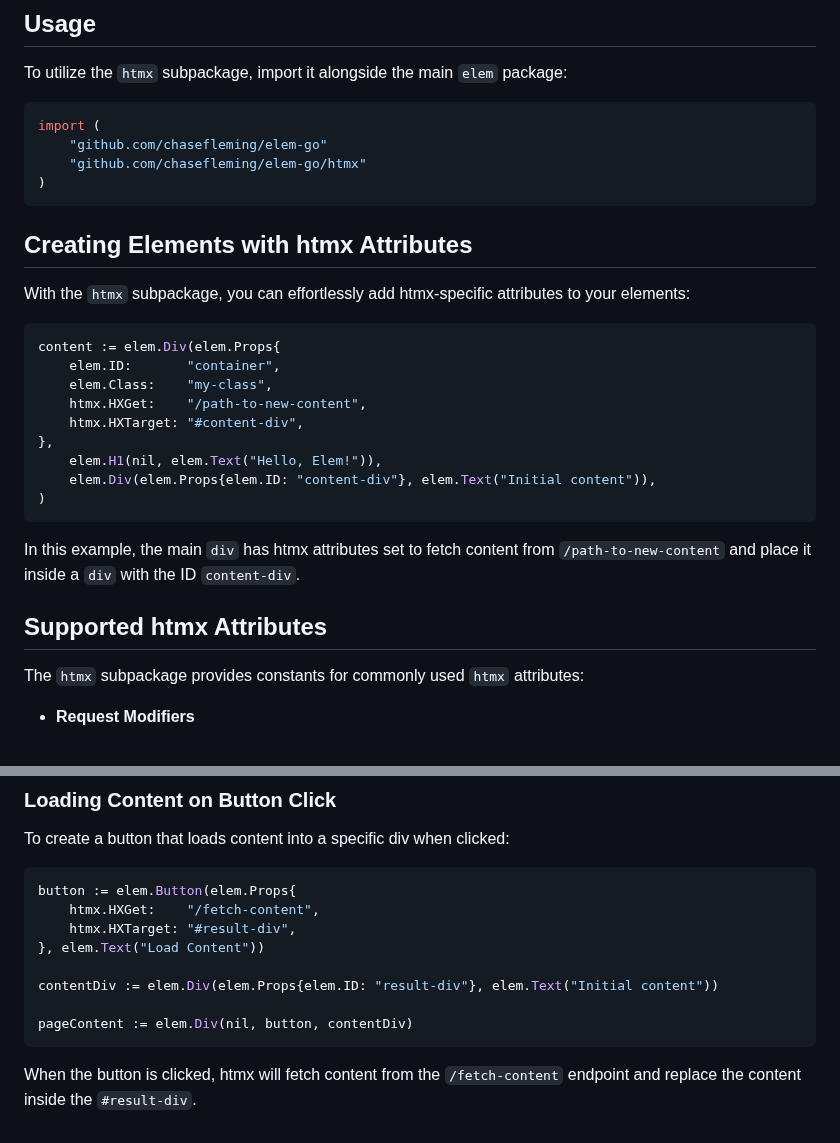
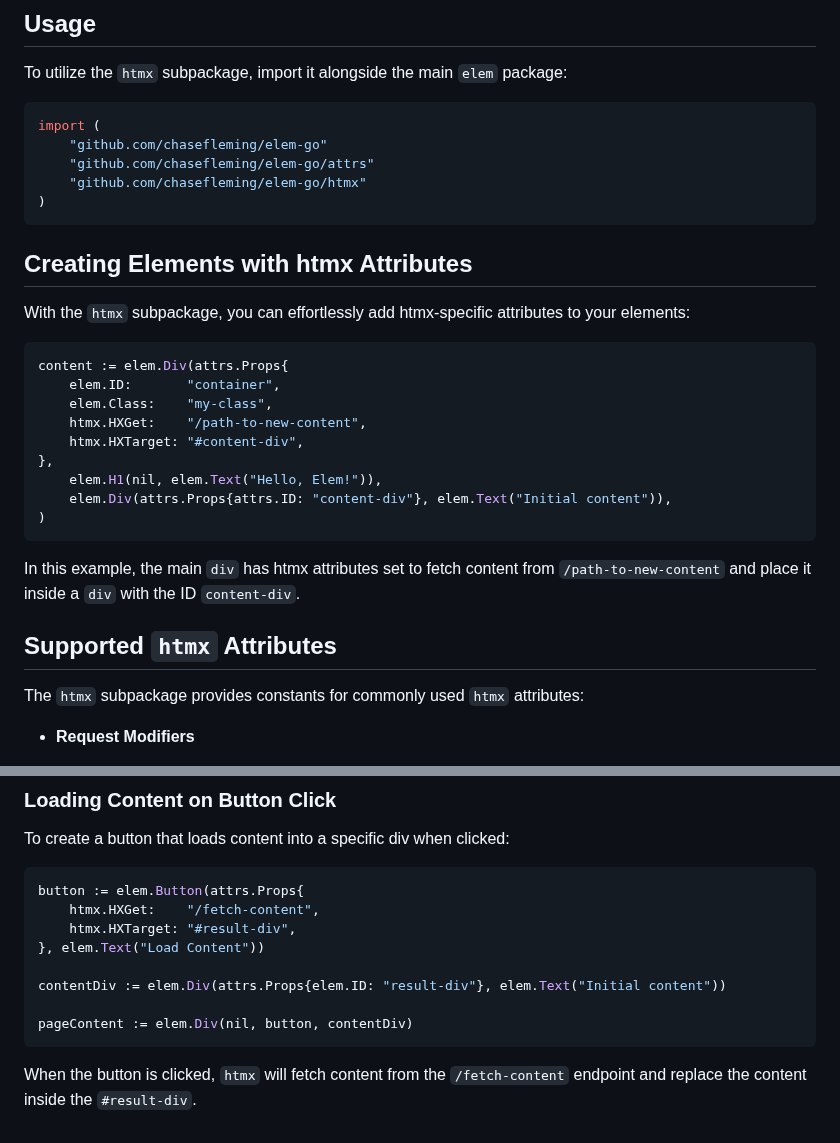
Before and after one commit to chasefleming/elem-go, a Markdown page: HTMX_INTEGRATION.md, 2 parts joined by grey strips. Rendered like a GitHub page.

Commit message:
Update examples

````diff
--- a/HTMX_INTEGRATION.md
+++ b/HTMX_INTEGRATION.md
@@ -21,6 +21,7 @@ To utilize the `htmx` subpackage, import it alongside the main `elem` package:
 ```go
 import (
     "github.com/chasefleming/elem-go"
+	"github.com/chasefleming/elem-go/attrs"
     "github.com/chasefleming/elem-go/htmx"
 )
 ```
@@ -30,20 +31,20 @@ import (
 With the `htmx` subpackage, you can effortlessly add htmx-specific attributes to your elements:
 
 ```go
-content := elem.Div(elem.Props{
+content := elem.Div(attrs.Props{
     elem.ID:       "container",
     elem.Class:    "my-class",
     htmx.HXGet:    "/path-to-new-content",
     htmx.HXTarget: "#content-div",
 },
     elem.H1(nil, elem.Text("Hello, Elem!")),
-    elem.Div(elem.Props{elem.ID: "content-div"}, elem.Text("Initial content")),
+    elem.Div(attrs.Props{attrs.ID: "content-div"}, elem.Text("Initial content")),
 )
 ```
 
 In this example, the main `div` has htmx attributes set to fetch content from `/path-to-new-content` and place it inside a `div` with the ID `content-div`.
 
-## Supported htmx Attributes
+## Supported `htmx` Attributes
 
 The `htmx` subpackage provides constants for commonly used `htmx` attributes:
 
@@ -104,14 +105,14 @@ The `htmx` subpackage provides constants for commonly used `htmx` attributes:
 To create a button that loads content into a specific div when clicked:
 
 ```go
-button := elem.Button(elem.Props{
+button := elem.Button(attrs.Props{
     htmx.HXGet:    "/fetch-content",
     htmx.HXTarget: "#result-div",
 }, elem.Text("Load Content"))
 
-contentDiv := elem.Div(elem.Props{elem.ID: "result-div"}, elem.Text("Initial content"))
+contentDiv := elem.Div(attrs.Props{elem.ID: "result-div"}, elem.Text("Initial content"))
 
 pageContent := elem.Div(nil, button, contentDiv)
 ```
 
-When the button is clicked, htmx will fetch content from the `/fetch-content` endpoint and replace the content inside the `#result-div`.
+When the button is clicked, `htmx` will fetch content from the `/fetch-content` endpoint and replace the content inside the `#result-div`.
````
